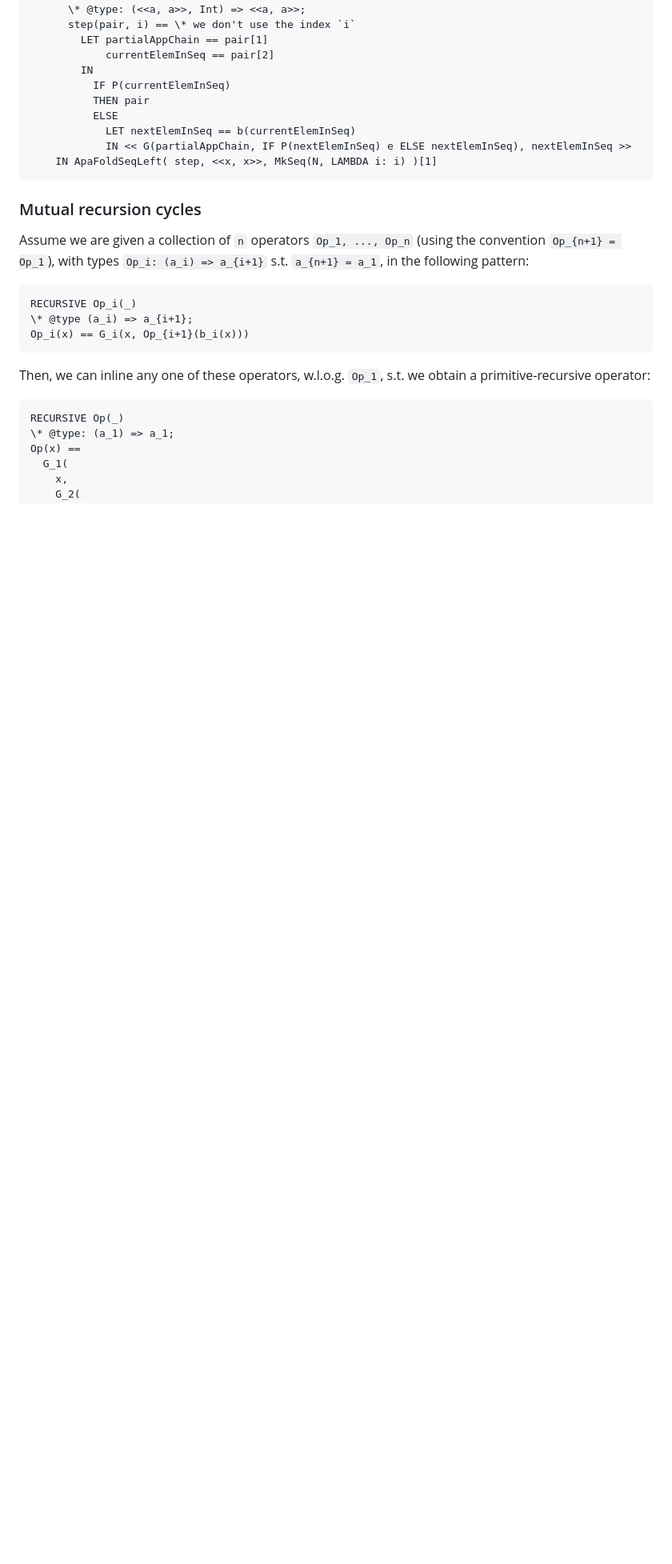
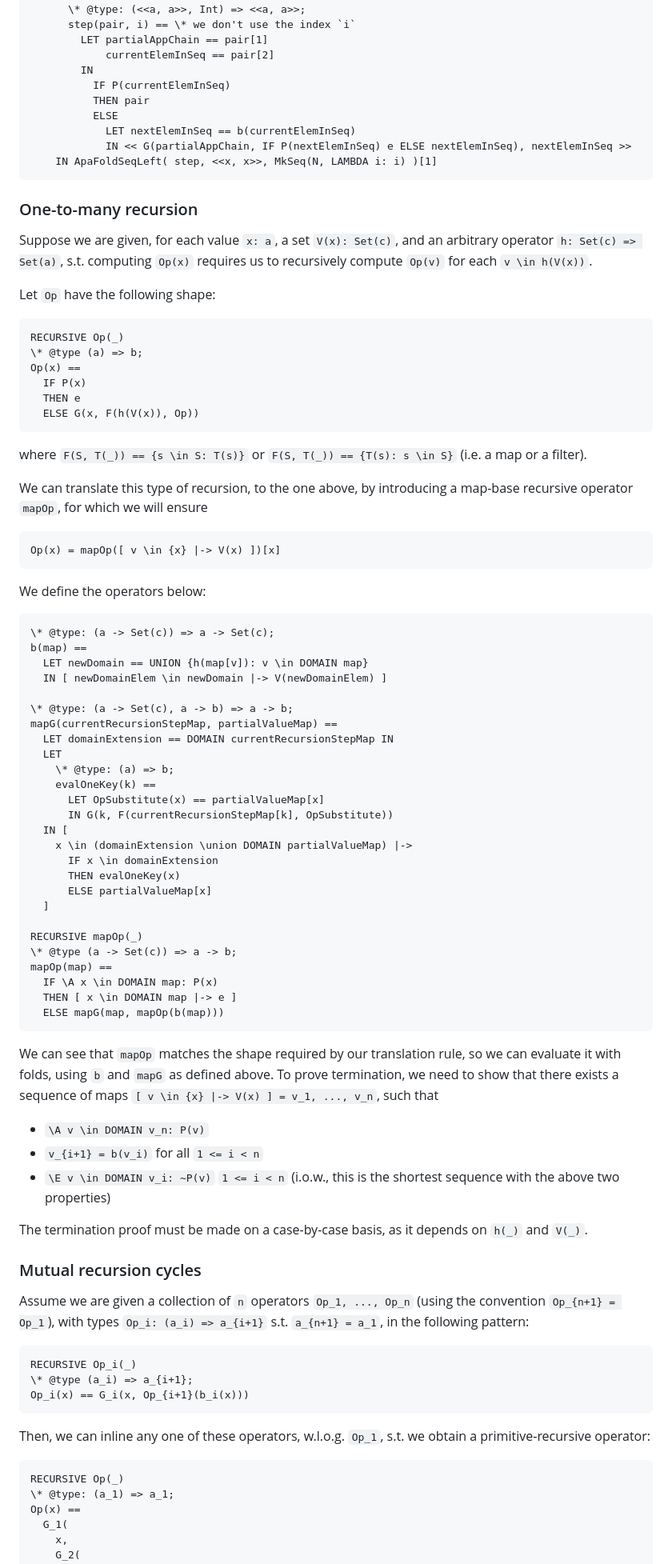
Before and after one commit to freespek/ssf-mc, a Markdown page: Translation.md, the part around the change. Shown at 80% size. GitHub-like rendering; blank space fills up the shorter version.

Commit message:
Extends recursion rule

````diff
--- a/Translation.md
+++ b/Translation.md
@@ -503,6 +503,66 @@ NonrecursiveOpForAssociative(x, N) ==
     IN ApaFoldSeqLeft( step, <<x, x>>, MkSeq(N, LAMBDA i: i) )[1]
 ```
 
+### One-to-many recursion
+
+Suppose we are given, for each value `x: a`, a set `V(x): Set(c)`, and an arbitrary operator `h: Set(c) => Set(a)`,
+s.t. computing `Op(x)` requires us to recursively compute `Op(v)` for each `v \in h(V(x))`.
+
+Let `Op` have the following shape:
+
+```tla
+RECURSIVE Op(_)
+\* @type (a) => b;
+Op(x) ==
+  IF P(x)
+  THEN e
+  ELSE G(x, F(h(V(x)), Op))
+```
+
+where `F(S, T(_)) == {s \in S: T(s)}` or `F(S, T(_)) == {T(s): s \in S}` (i.e. a map or a filter).
+
+We can translate this type of recursion, to the one above, by introducing a map-base recursive operator `mapOp`, for which we will ensure
+```tla
+Op(x) = mapOp([ v \in {x} |-> V(x) ])[x]
+```
+We define the operators below:
+```tla
+\* @type: (a -> Set(c)) => a -> Set(c);
+b(map) ==
+  LET newDomain == UNION {h(map[v]): v \in DOMAIN map}
+  IN [ newDomainElem \in newDomain |-> V(newDomainElem) ]
+
+\* @type: (a -> Set(c), a -> b) => a -> b;
+mapG(currentRecursionStepMap, partialValueMap) ==
+  LET domainExtension == DOMAIN currentRecursionStepMap IN
+  LET
+    \* @type: (a) => b;
+    evalOneKey(k) ==
+      LET OpSubstitute(x) == partialValueMap[x]
+      IN G(k, F(currentRecursionStepMap[k], OpSubstitute))
+  IN [
+    x \in (domainExtension \union DOMAIN partialValueMap) |->
+      IF x \in domainExtension
+      THEN evalOneKey(x)
+      ELSE partialValueMap[x]
+  ]
+
+RECURSIVE mapOp(_)
+\* @type (a -> Set(c)) => a -> b;
+mapOp(map) ==
+  IF \A x \in DOMAIN map: P(x)
+  THEN [ x \in DOMAIN map |-> e ]
+  ELSE mapG(map, mapOp(b(map)))
+```
+
+We can see that `mapOp` matches the shape required by our translation rule, so we can evaluate it with folds, using `b` and `mapG` as defined above. To prove termination, we need to show that there exists a sequence of maps
+`[ v \in {x} |-> V(x) ] = v_1, ..., v_n`, such that
+  - `\A v \in DOMAIN v_n: P(v)`
+  - `v_{i+1} = b(v_i)` for all `1 <= i < n`
+  - `\E v \in DOMAIN v_i: ~P(v)` `1 <= i < n` (i.o.w., this is the shortest sequence with the above two properties)
+
+The termination proof must be made on a case-by-case basis, as it depends on `h(_)` and `V(_)`.
+
 ### Mutual recursion cycles
 
 Assume we are given a collection of `n` operators `Op_1, ..., Op_n` (using the convention `Op_{n+1} = Op_1`), with types `Op_i: (a_i) => a_{i+1}` s.t. `a_{n+1} = a_1`, in the following pattern:
````
